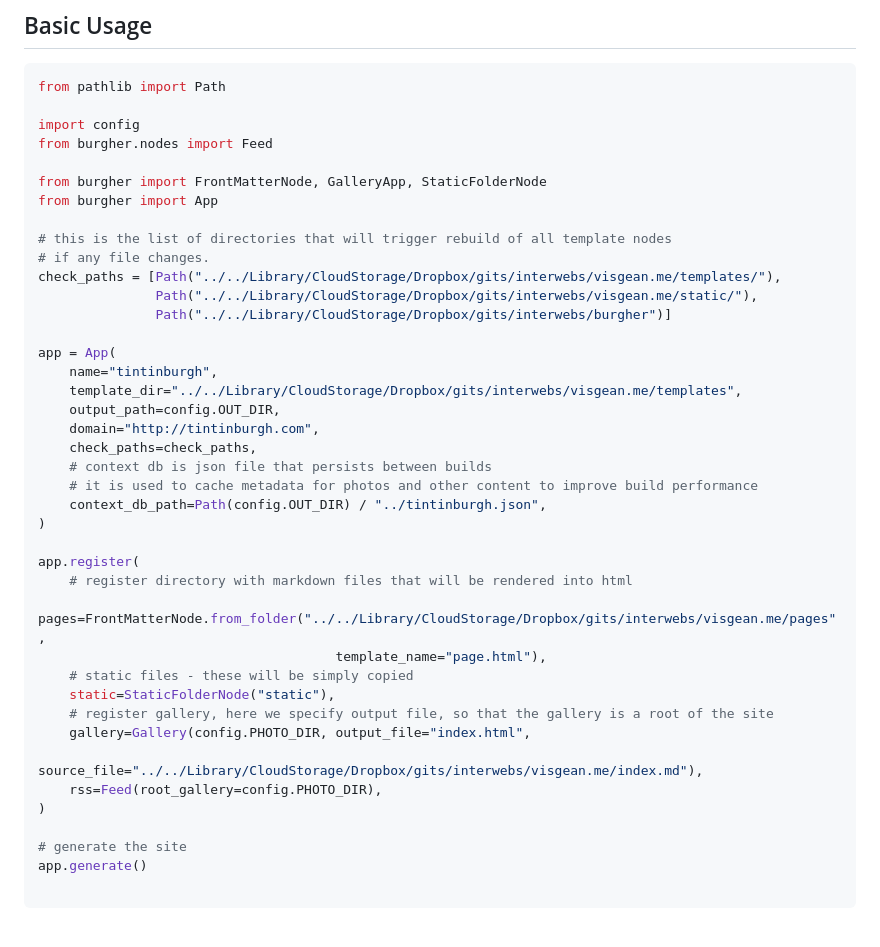
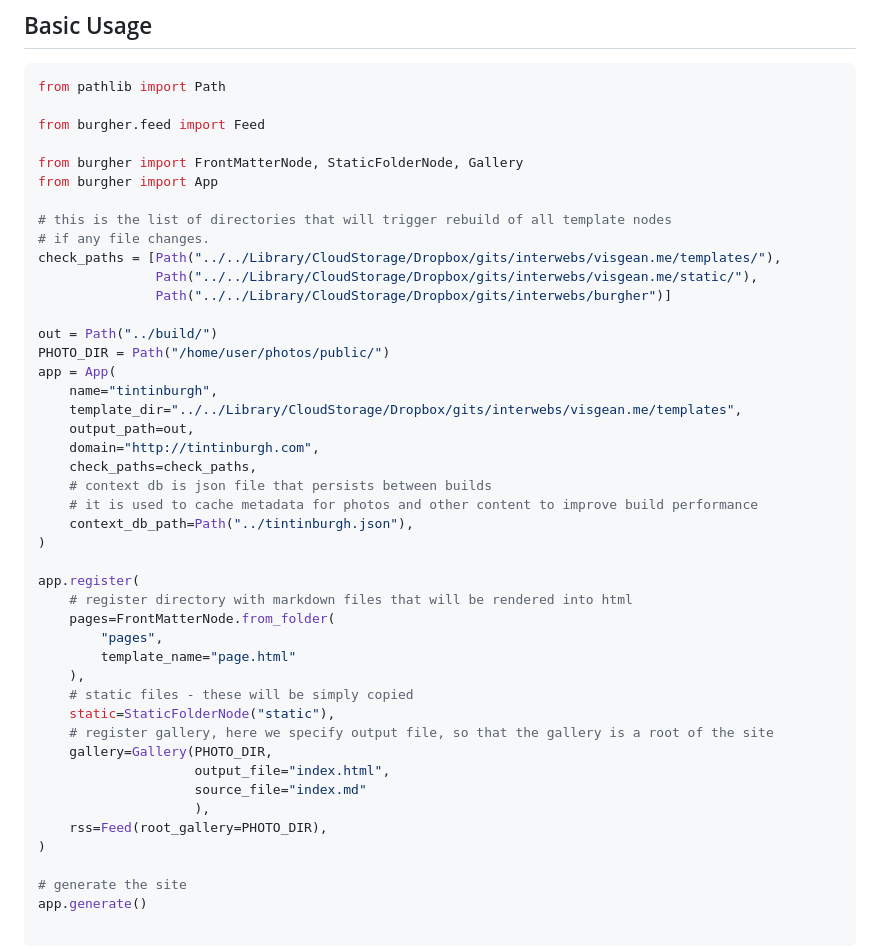
Before and after one commit to Visgean/burgher, a Markdown page: README.md, the part around the change printed below. Rendered like a GitHub page; blank space fills up the shorter version.

````diff
--- a/README.md
+++ b/README.md
@@ -24,10 +68,9 @@ Key features:
 ```python
 from pathlib import Path
 
-import config
-from burgher.nodes import Feed
+from burgher.feed import Feed
 
-from burgher import FrontMatterNode, GalleryApp, StaticFolderNode
+from burgher import FrontMatterNode, StaticFolderNode, Gallery
 from burgher import App
 
 # this is the list of directories that will trigger rebuild of all template nodes
@@ -36,27 +79,33 @@ check_paths = [Path("../../Library/CloudStorage/Dropbox/gits/interwebs/visgean.m
                Path("../../Library/CloudStorage/Dropbox/gits/interwebs/visgean.me/static/"),
                Path("../../Library/CloudStorage/Dropbox/gits/interwebs/burgher")]
 
+out = Path("../build/")
+PHOTO_DIR = Path("/home/user/photos/public/")
 app = App(
     name="tintinburgh",
     template_dir="../../Library/CloudStorage/Dropbox/gits/interwebs/visgean.me/templates",
-    output_path=config.OUT_DIR,
+    output_path=out,
     domain="http://tintinburgh.com",
     check_paths=check_paths,
     # context db is json file that persists between builds
     # it is used to cache metadata for photos and other content to improve build performance
-    context_db_path=Path(config.OUT_DIR) / "../tintinburgh.json",
+    context_db_path=Path("../tintinburgh.json"),
 )
 
 app.register(
     # register directory with markdown files that will be rendered into html
-    pages=FrontMatterNode.from_folder("../../Library/CloudStorage/Dropbox/gits/interwebs/visgean.me/pages",
-                                      template_name="page.html"),
+    pages=FrontMatterNode.from_folder(
+        "pages",
+        template_name="page.html"
+    ),
     # static files - these will be simply copied
     static=StaticFolderNode("static"),
     # register gallery, here we specify output file, so that the gallery is a root of the site
-    gallery=Gallery(config.PHOTO_DIR, output_file="index.html",
-                    source_file="../../Library/CloudStorage/Dropbox/gits/interwebs/visgean.me/index.md"),
-    rss=Feed(root_gallery=config.PHOTO_DIR),
+    gallery=Gallery(PHOTO_DIR,
+                    output_file="index.html",
+                    source_file="index.md"
+                    ),
+    rss=Feed(root_gallery=PHOTO_DIR),
 )
 
 # generate the site
````
Also changed, not shown: other parts of README.md (+91 -30 lines).
